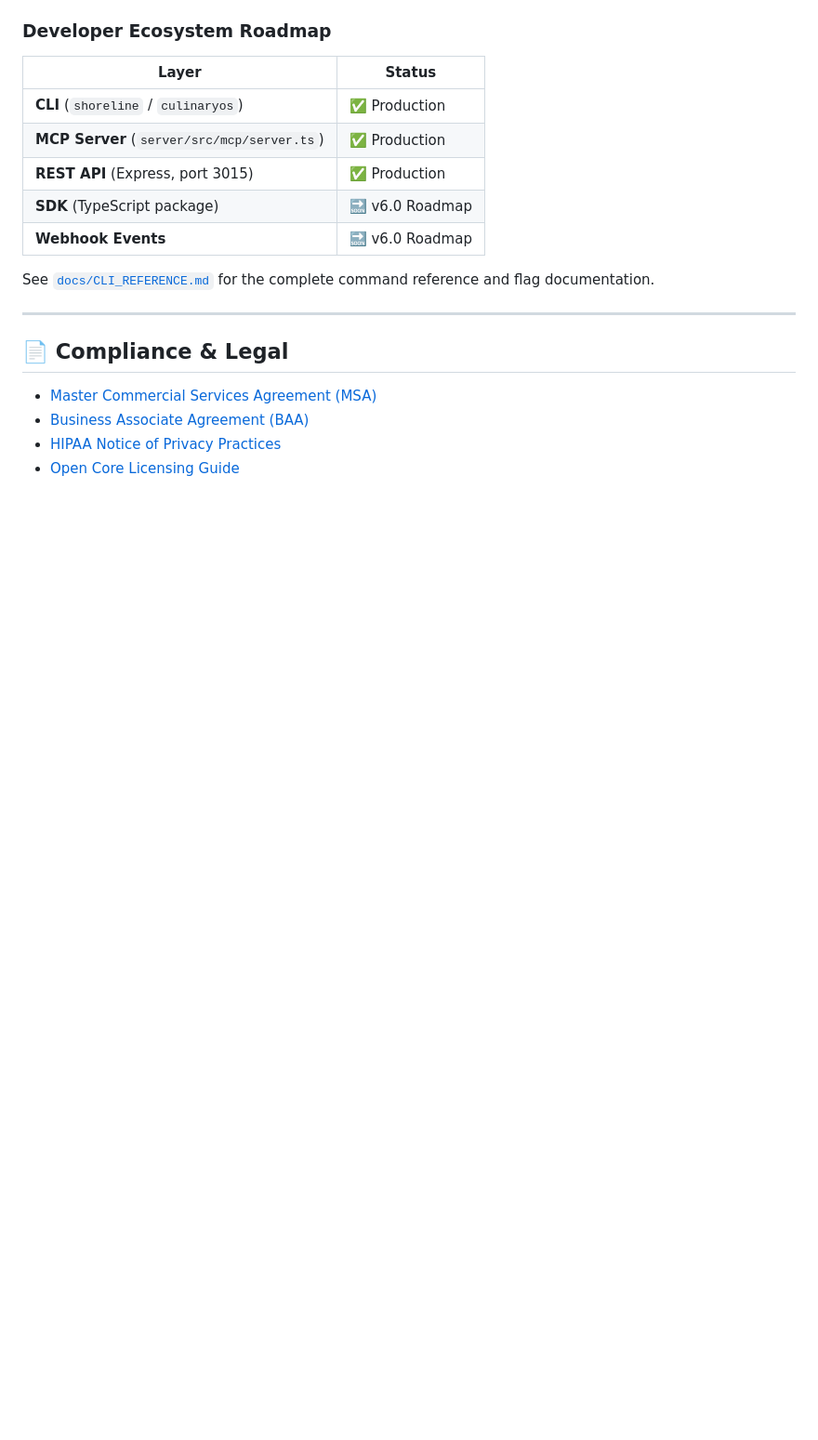
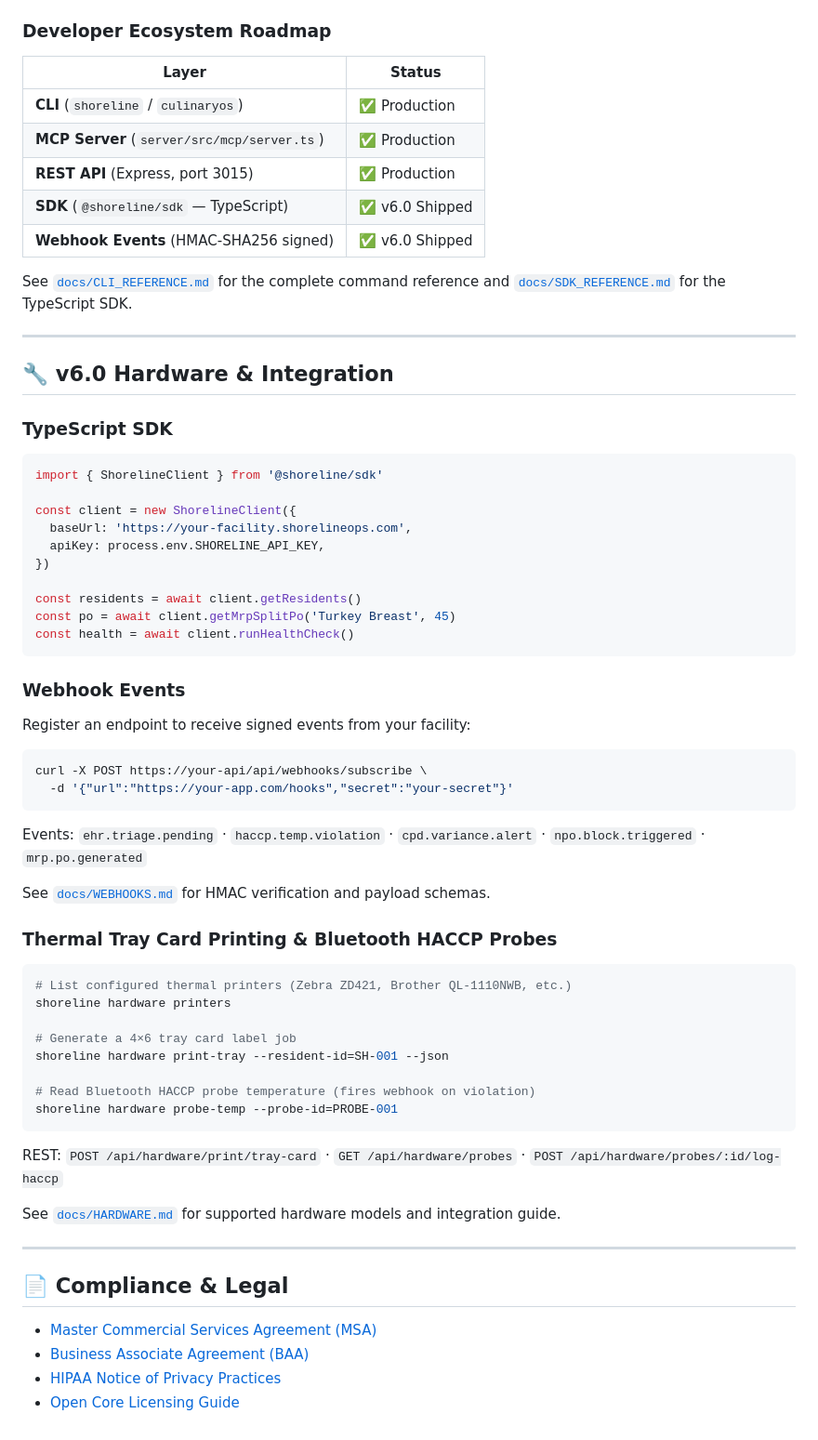
Before and after one commit to ShadowWalkerNC/ShorelineOps, a Markdown page: README.md, the part around the change. Shown at 93% size. GitHub-like rendering; blank space fills up the shorter version.

Commit message:
chore(v6.0-final): CHANGELOG v6.0 entry, README v6.0 Hardware & Integration section, ecosystem table updated to shipped

````diff
--- a/README.md
+++ b/README.md
@@ -262,10 +262,59 @@ The built-in MCP server (`server/src/mcp/server.ts`) exposes 5 tool definitions:
 | **CLI** (`shoreline` / `culinaryos`) | ✅ Production |
 | **MCP Server** (`server/src/mcp/server.ts`) | ✅ Production |
 | **REST API** (Express, port 3015) | ✅ Production |
-| **SDK** (TypeScript package) | 🔜 v6.0 Roadmap |
-| **Webhook Events** | 🔜 v6.0 Roadmap |
+| **SDK** (`@shoreline/sdk` — TypeScript) | ✅ v6.0 Shipped |
+| **Webhook Events** (HMAC-SHA256 signed) | ✅ v6.0 Shipped |
 
-See [`docs/CLI_REFERENCE.md`](docs/CLI_REFERENCE.md) for the complete command reference and flag documentation.
+See [`docs/CLI_REFERENCE.md`](docs/CLI_REFERENCE.md) for the complete command reference and [`docs/SDK_REFERENCE.md`](docs/SDK_REFERENCE.md) for the TypeScript SDK.
+
+---
+
+## 🔧 v6.0 Hardware & Integration
+
+### TypeScript SDK
+
+```ts
+import { ShorelineClient } from '@shoreline/sdk'
+
+const client = new ShorelineClient({
+  baseUrl: 'https://your-facility.shorelineops.com',
+  apiKey: process.env.SHORELINE_API_KEY,
+})
+
+const residents = await client.getResidents()
+const po = await client.getMrpSplitPo('Turkey Breast', 45)
+const health = await client.runHealthCheck()
+```
+
+### Webhook Events
+
+Register an endpoint to receive signed events from your facility:
+
+```bash
+curl -X POST https://your-api/api/webhooks/subscribe \
+  -d '{"url":"https://your-app.com/hooks","secret":"your-secret"}'
+```
+
+Events: `ehr.triage.pending` · `haccp.temp.violation` · `cpd.variance.alert` · `npo.block.triggered` · `mrp.po.generated`
+
+See [`docs/WEBHOOKS.md`](docs/WEBHOOKS.md) for HMAC verification and payload schemas.
+
+### Thermal Tray Card Printing & Bluetooth HACCP Probes
+
+```bash
+# List configured thermal printers (Zebra ZD421, Brother QL-1110NWB, etc.)
+shoreline hardware printers
+
+# Generate a 4×6 tray card label job
+shoreline hardware print-tray --resident-id=SH-001 --json
+
+# Read Bluetooth HACCP probe temperature (fires webhook on violation)
+shoreline hardware probe-temp --probe-id=PROBE-001
+```
+
+REST: `POST /api/hardware/print/tray-card` · `GET /api/hardware/probes` · `POST /api/hardware/probes/:id/log-haccp`
+
+See [`docs/HARDWARE.md`](docs/HARDWARE.md) for supported hardware models and integration guide.
 
 ---
 
````
Also changed, not shown: CHANGELOG.md (+12 -0 lines).
